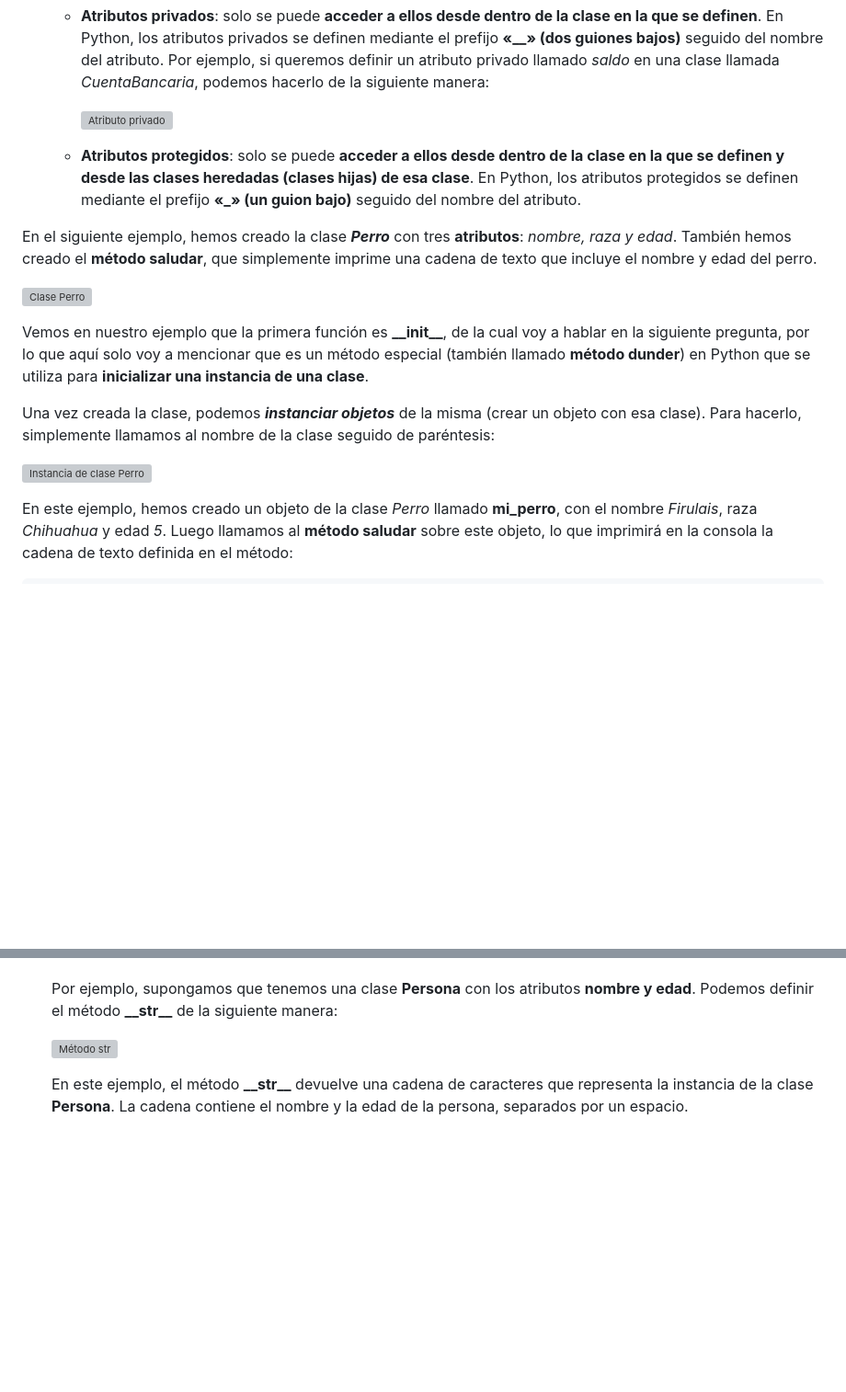
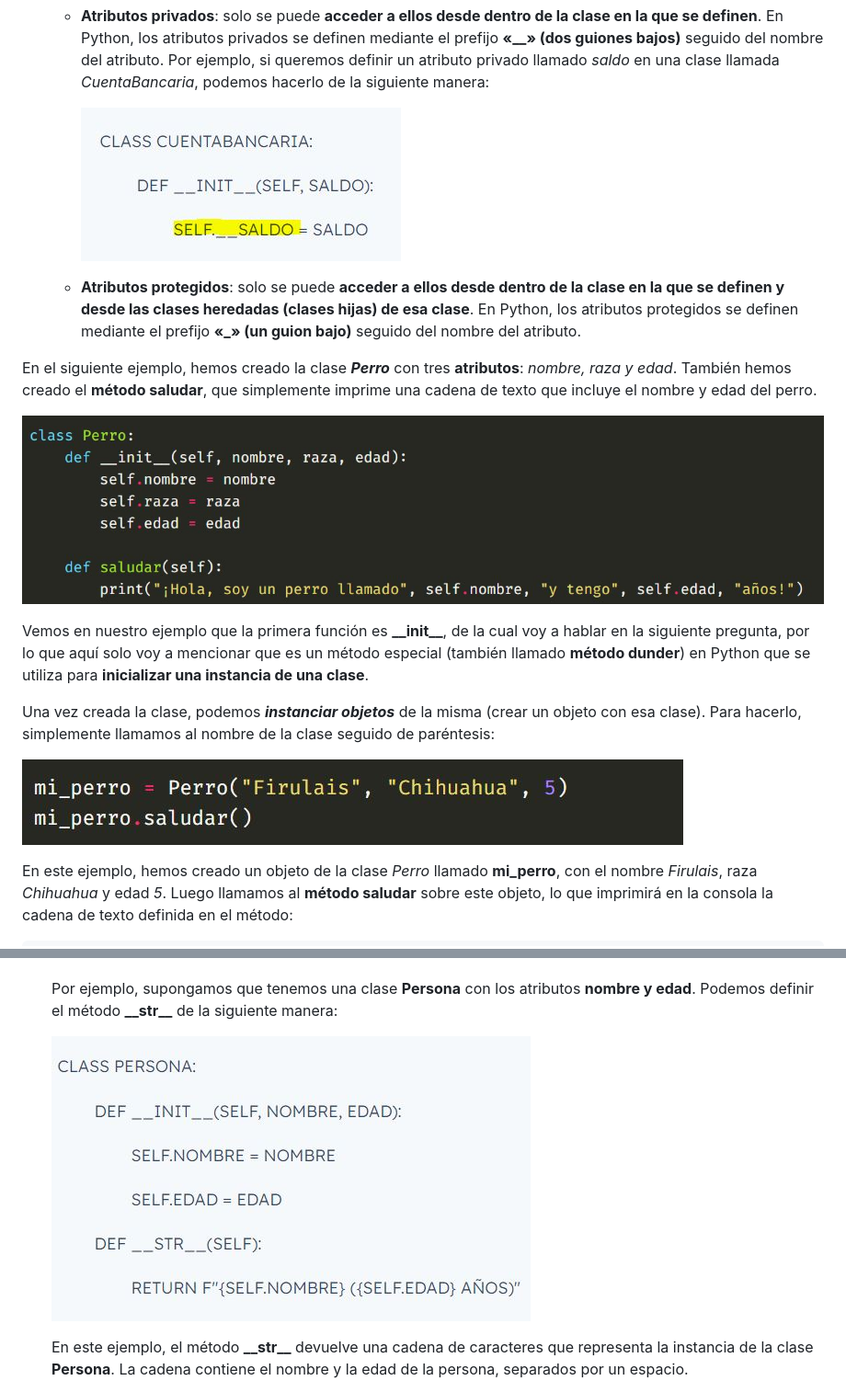
Before and after one commit to ArpiWrite/DevCamp-Full-Stack, a Markdown page: M3C6 Python Assignment/teoria.md, 2 parts joined by grey strips. Shown at 92% size. Rendered like a GitHub page; blank space fills up the shorter version; grey boxes are pictures that could not be loaded.

```diff
--- a/M3C6 Python Assignment/teoria.md
+++ b/M3C6 Python Assignment/teoria.md
@@ -26,19 +26,19 @@ Las clases se crean utilizando la palabra reservada ***class***, seguido por el
 
     - **Atributos privados**: solo se puede **acceder a ellos desde dentro de la clase en la que se definen**. En Python, los atributos privados se definen mediante el prefijo **«__» (dos guiones bajos)** seguido del nombre del atributo. Por ejemplo, si queremos definir un atributo privado llamado *saldo* en una clase llamada *CuentaBancaria*, podemos hacerlo de la siguiente manera:
 
-        ![Atributo privado](images/atributo-privado-clases.jpg "Ejemplo del atributo privado SALDO")
+        ![Atributo privado](images/atributo-privado-clases.JPG "Ejemplo del atributo privado SALDO")
 
     - **Atributos protegidos**: solo se puede **acceder a ellos desde dentro de la clase en la que se definen y desde las clases heredadas (clases hijas) de esa clase**. En Python, los atributos protegidos se definen mediante el prefijo **«_» (un guion bajo)** seguido del nombre del atributo.
 
 En el siguiente ejemplo, hemos creado la clase ***Perro*** con tres **atributos**: *nombre, raza y edad*. También hemos creado el **método saludar**, que simplemente imprime una cadena de texto que incluye el nombre y edad del perro.
 
-![Clase Perro](images/basic-sintax-clases.jpg "Ejemplo de clase básica")
+![Clase Perro](images/basic-sintax-clases.JPG "Ejemplo de clase básica")
 
 Vemos en nuestro ejemplo que la primera función es **\_\_init__**, de la cual voy a hablar en la siguiente pregunta, por lo que aquí solo voy a mencionar que es un método especial (también llamado **método dunder**) en Python que se utiliza para **inicializar una instancia de una clase**.
 
 Una vez creada la clase, podemos ***instanciar objetos*** de la misma (crear un objeto con esa clase). Para hacerlo, simplemente llamamos al nombre de la clase seguido de paréntesis:
 
-![Instancia de clase Perro](images/ejemplo-instancia-clases.jpg "Instancia de objeto mi_perro")
+![Instancia de clase Perro](images/ejemplo-instancia-clases.JPG "Instancia de objeto mi_perro")
 
 
 En este ejemplo, hemos creado un objeto de la clase *Perro* llamado **mi_perro**, con el nombre *Firulais*, raza *Chihuahua* y edad *5*. Luego llamamos al **método saludar** sobre este objeto, lo que imprimirá en la consola la cadena de texto definida en el método:
@@ -239,7 +239,7 @@ A continuación, se muestra una lista de algunos de los métodos dunder más com
 
     Por ejemplo, supongamos que tenemos una clase **Persona** con los atributos **nombre y edad**. Podemos definir el método **\_\_str__** de la siguiente manera:
 
-    ![Método __str__](images/str-dunder-clases.jpg "Definimos el método __str__")
+    ![Método __str__](images/str-dunder-clases.JPG "Definimos el método __str__")
 
     En este ejemplo, el método **\_\_str__** devuelve una cadena de caracteres que representa la instancia de la clase **Persona**. La cadena contiene el nombre y la edad de la persona, separados por un espacio.
 
```
Also changed, not shown: other parts of M3C6 Python Assignment/teoria.md (+4 -4 lines).
